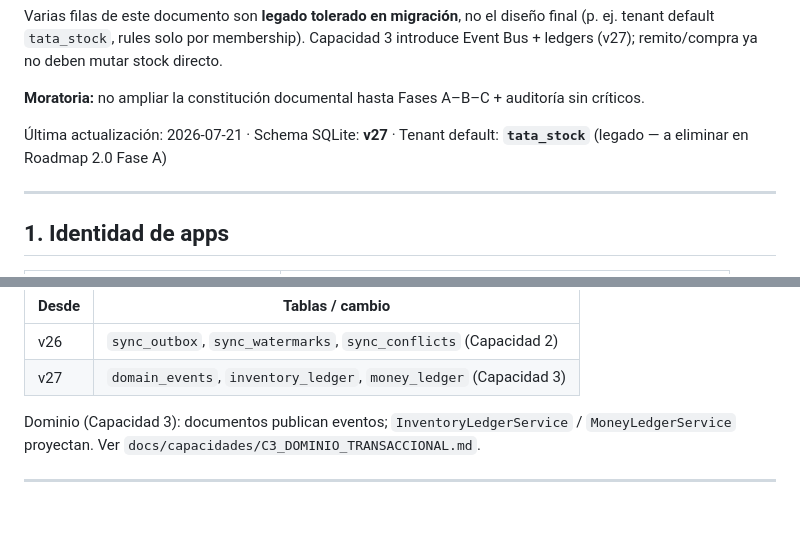
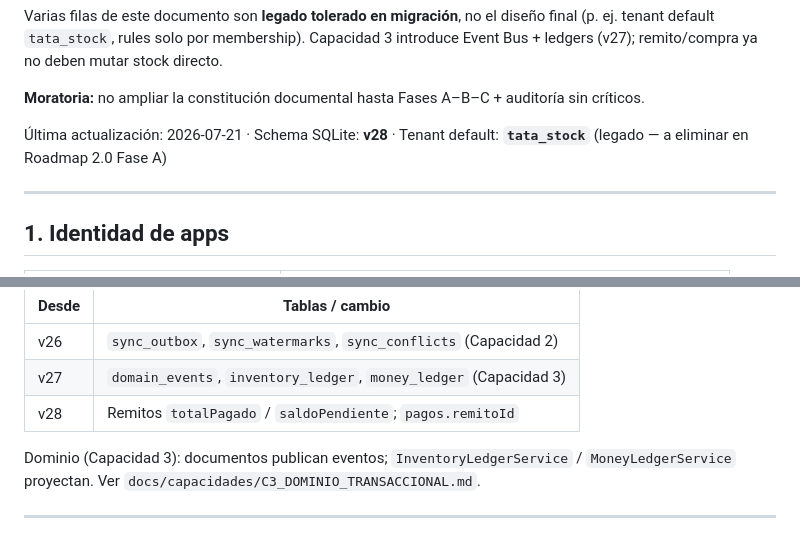
Before and after one commit to arcuriciro-gif/sistema_nuevo, a Markdown page: docs/ARCHITECTURE_CONTRACTS.md, 2 parts joined by grey strips. GitHub-like rendering.

Commit message:
docs: schema v28 — pagos parciales de remitos
Co-authored-by: arcuriciro-gif <arcuriciro-gif@users.noreply.github.com>

```diff
--- a/docs/ARCHITECTURE_CONTRACTS.md
+++ b/docs/ARCHITECTURE_CONTRACTS.md
@@ -12,7 +12,7 @@ Varias filas de este documento son **legado tolerado en migración**, no el dise
 
 **Moratoria:** no ampliar la constitución documental hasta Fases A–B–C + auditoría sin críticos.
 
-Última actualización: 2026-07-21 · Schema SQLite: **v27** · Tenant default: **`tata_stock`** (legado — a eliminar en Roadmap 2.0 Fase A)
+Última actualización: 2026-07-21 · Schema SQLite: **v28** · Tenant default: **`tata_stock`** (legado — a eliminar en Roadmap 2.0 Fase A)
 
 ---
 
@@ -69,6 +69,7 @@ Migraciones: solo incrementales `oldVersion < N`. Nunca wipe en upgrade.
 |---|---|
 | v26 | `sync_outbox`, `sync_watermarks`, `sync_conflicts` (Capacidad 2) |
 | v27 | `domain_events`, `inventory_ledger`, `money_ledger` (Capacidad 3) |
+| v28 | Remitos `totalPagado` / `saldoPendiente`; `pagos.remitoId` |
 
 Dominio (Capacidad 3): documentos publican eventos; `InventoryLedgerService` / `MoneyLedgerService` proyectan. Ver `docs/capacidades/C3_DOMINIO_TRANSACCIONAL.md`.
 
```
